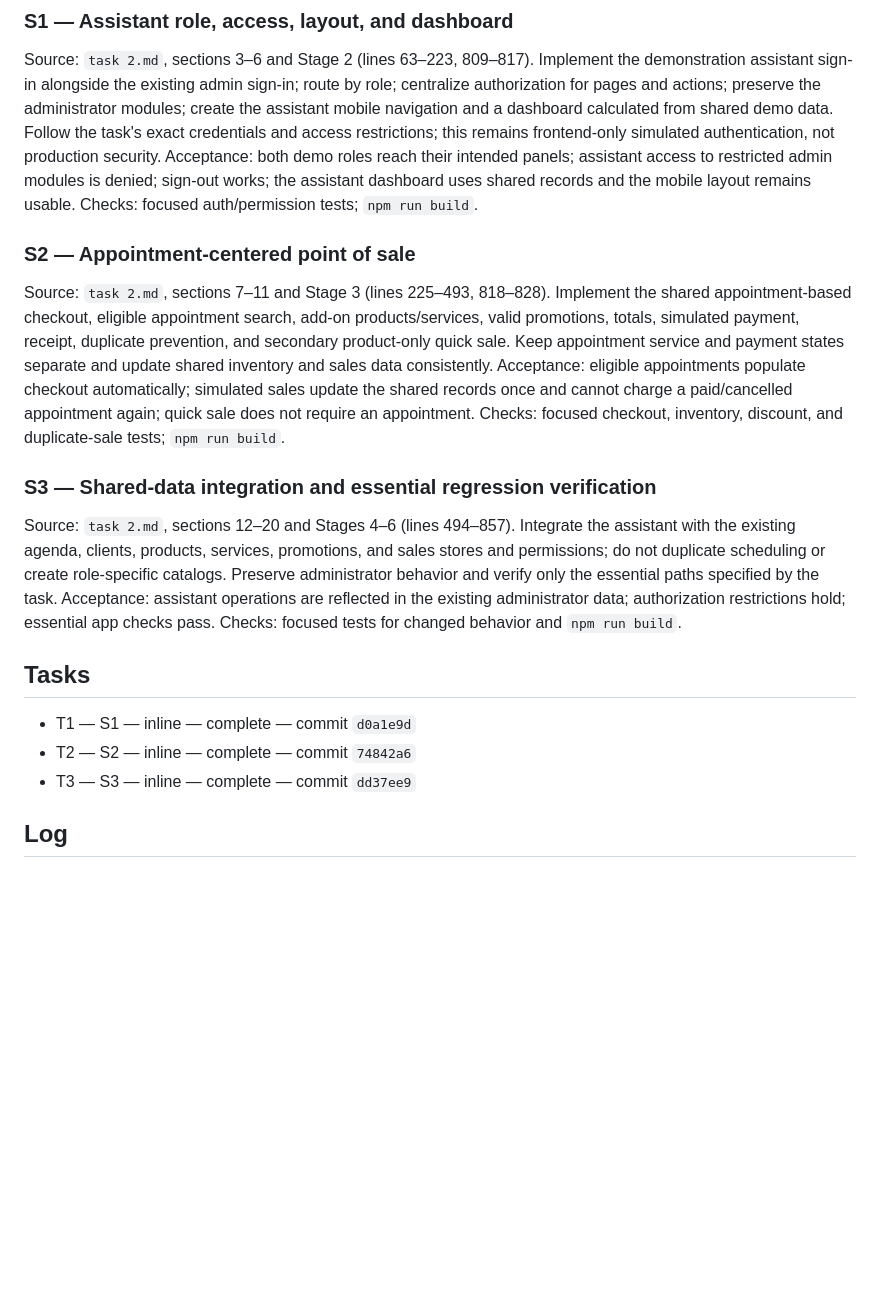
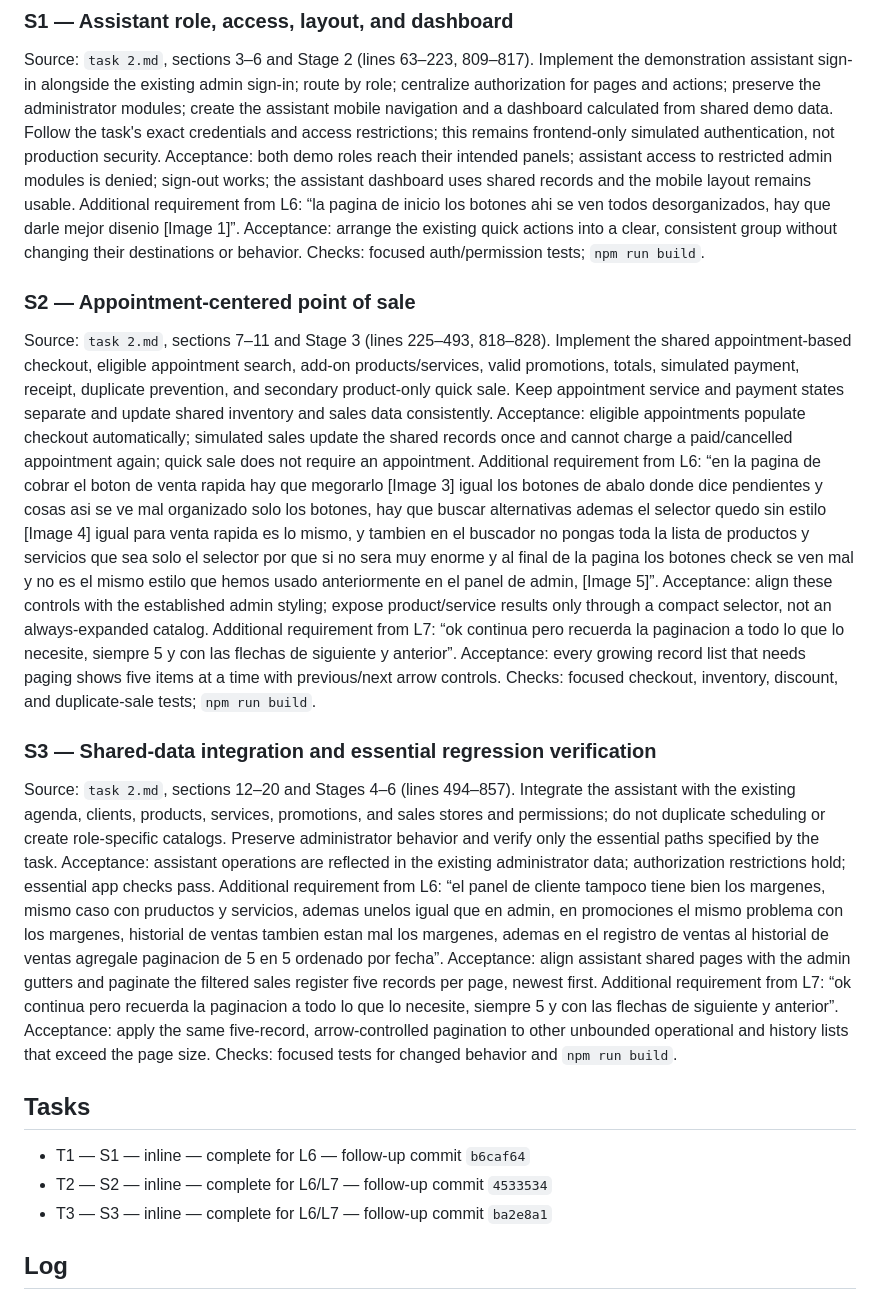
Before and after one commit to Phyton06/webbys, a Markdown page: odd/tasks/assistant-profile-pos.md, the part around one of its changes. GitHub-like rendering; blank space fills up the shorter version.

Commit message:
docs(odd): record assistant UI pagination work

```diff
--- a/odd/tasks/assistant-profile-pos.md
+++ b/odd/tasks/assistant-profile-pos.md
@@ -8,24 +8,29 @@ Branch: `feat/assistant-profile-pos` · Delivery: ask-on-risk · Test runner: `n
 Source: `task 2.md`, sections 3–6 and Stage 2 (lines 63–223, 809–817).
 Implement the demonstration assistant sign-in alongside the existing admin sign-in; route by role; centralize authorization for pages and actions; preserve the administrator modules; create the assistant mobile navigation and a dashboard calculated from shared demo data. Follow the task's exact credentials and access restrictions; this remains frontend-only simulated authentication, not production security.
 Acceptance: both demo roles reach their intended panels; assistant access to restricted admin modules is denied; sign-out works; the assistant dashboard uses shared records and the mobile layout remains usable.
+Additional requirement from L6: “la pagina de inicio los botones ahi se ven todos desorganizados, hay que darle mejor disenio [Image 1]”. Acceptance: arrange the existing quick actions into a clear, consistent group without changing their destinations or behavior.
 Checks: focused auth/permission tests; `npm run build`.
 
 ### S2 — Appointment-centered point of sale
 Source: `task 2.md`, sections 7–11 and Stage 3 (lines 225–493, 818–828).
 Implement the shared appointment-based checkout, eligible appointment search, add-on products/services, valid promotions, totals, simulated payment, receipt, duplicate prevention, and secondary product-only quick sale. Keep appointment service and payment states separate and update shared inventory and sales data consistently.
 Acceptance: eligible appointments populate checkout automatically; simulated sales update the shared records once and cannot charge a paid/cancelled appointment again; quick sale does not require an appointment.
+Additional requirement from L6: “en la pagina de cobrar el boton de venta rapida hay que megorarlo [Image 3] igual los botones de abalo donde dice pendientes y cosas asi se ve mal organizado solo los botones, hay que buscar alternativas ademas el selector quedo sin estilo [Image 4] igual para venta rapida es lo mismo, y tambien en el buscador no pongas toda la lista de productos y servicios que sea solo el selector por que si no sera muy enorme y al final de la pagina los botones check se ven mal y no es el mismo estilo que hemos usado anteriormente en el panel de admin, [Image 5]”. Acceptance: align these controls with the established admin styling; expose product/service results only through a compact selector, not an always-expanded catalog.
+Additional requirement from L7: “ok continua pero recuerda la paginacion a todo lo que lo necesite, siempre 5 y con las flechas de siguiente y anterior”. Acceptance: every growing record list that needs paging shows five items at a time with previous/next arrow controls.
 Checks: focused checkout, inventory, discount, and duplicate-sale tests; `npm run build`.
 
 ### S3 — Shared-data integration and essential regression verification
 Source: `task 2.md`, sections 12–20 and Stages 4–6 (lines 494–857).
 Integrate the assistant with the existing agenda, clients, products, services, promotions, and sales stores and permissions; do not duplicate scheduling or create role-specific catalogs. Preserve administrator behavior and verify only the essential paths specified by the task.
 Acceptance: assistant operations are reflected in the existing administrator data; authorization restrictions hold; essential app checks pass.
+Additional requirement from L6: “el panel de cliente tampoco tiene bien los margenes, mismo caso con pruductos y servicios, ademas unelos igual que en admin, en promociones el mismo problema con los margenes, historial de ventas tambien estan mal los margenes, ademas en el registro de ventas al historial de ventas agregale paginacion de 5 en 5 ordenado por fecha”. Acceptance: align assistant shared pages with the admin gutters and paginate the filtered sales register five records per page, newest first.
+Additional requirement from L7: “ok continua pero recuerda la paginacion a todo lo que lo necesite, siempre 5 y con las flechas de siguiente y anterior”. Acceptance: apply the same five-record, arrow-controlled pagination to other unbounded operational and history lists that exceed the page size.
 Checks: focused tests for changed behavior and `npm run build`.
 
 ## Tasks
-- T1 — S1 — inline — complete — commit `d0a1e9d`
-- T2 — S2 — inline — complete — commit `74842a6`
-- T3 — S3 — inline — complete — commit `dd37ee9`
+- T1 — S1 — inline — complete for L6 — follow-up commit `b6caf64`
+- T2 — S2 — inline — complete for L6/L7 — follow-up commit `4533534`
+- T3 — S3 — inline — complete for L6/L7 — follow-up commit `ba2e8a1`
 
 ## Log
 
```
Also changed, not shown: other parts of odd/tasks/assistant-profile-pos.md (+12 -0 lines).
